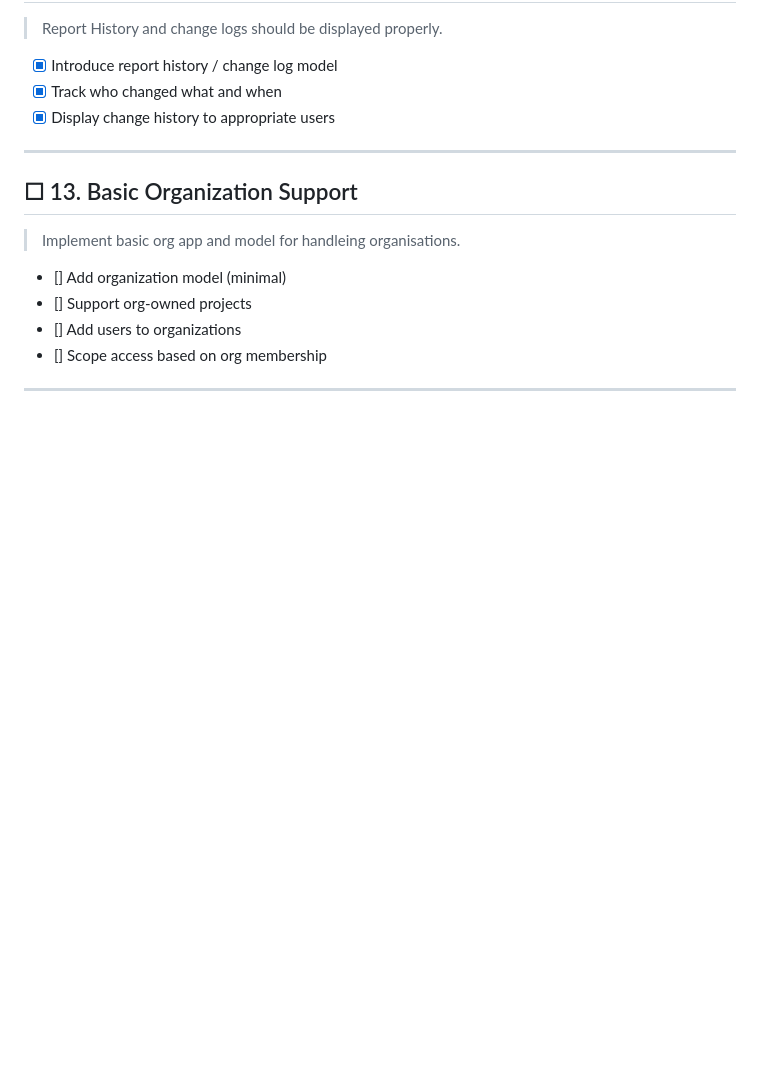
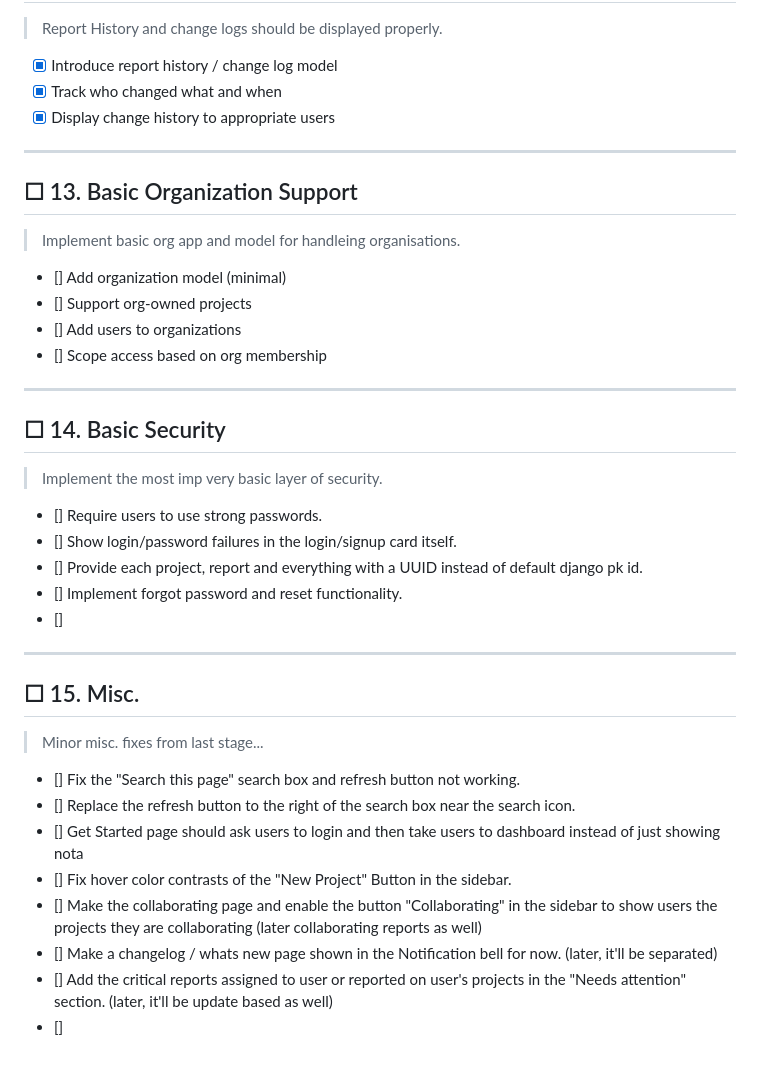
Before and after one commit to Rishi-Bhati/Reportary, a Markdown page: TODO.md, the part around the change. Rendered like a GitHub page; blank space fills up the shorter version.

Commit message:
updated todo. Added new tasks

```diff
--- a/TODO.md
+++ b/TODO.md
@@ -164,3 +164,26 @@ If you skip and jump around, you’ll confuse yourself and burn out. The correct
 - [] Scope access based on org membership
 
 ---
+
+## ☐ 14. Basic Security
+> Implement the most imp very basic layer of security.
+
+- [] Require users to use strong passwords.
+- [] Show login/password failures in the login/signup card itself.
+- [] Provide each project, report and everything with a UUID instead of default django pk id.
+- [] Implement forgot password and reset functionality.
+- []
+
+---
+
+## ☐ 15. Misc.
+> Minor misc. fixes from last stage...
+
+- [] Fix the "Search this page" search box and refresh button not working.
+- [] Replace the refresh button to the right of the search box near the search icon.
+- [] Get Started page should ask users to login and then take users to dashboard instead of just showing nota
+- [] Fix hover color contrasts of the "New Project" Button in the sidebar.
+- [] Make the collaborating page and enable the button "Collaborating" in the sidebar to show users the projects they are collaborating (later collaborating reports as well)
+- [] Make a changelog / whats new page shown in the Notification bell for now. (later, it'll be separated)
+- [] Add the critical reports assigned to user or reported on user's projects in the "Needs attention" section. (later, it'll be update based as well)
+- []
```
